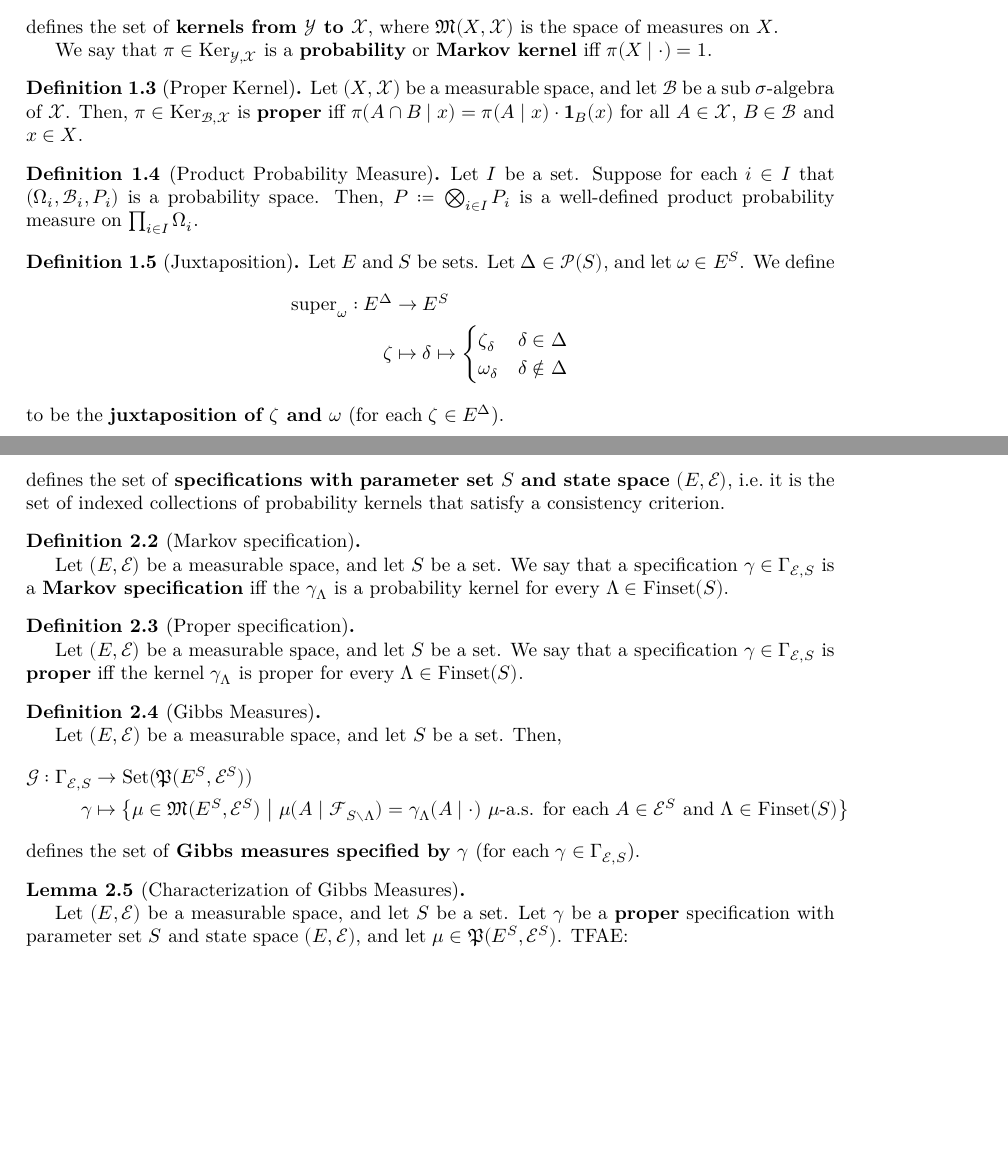
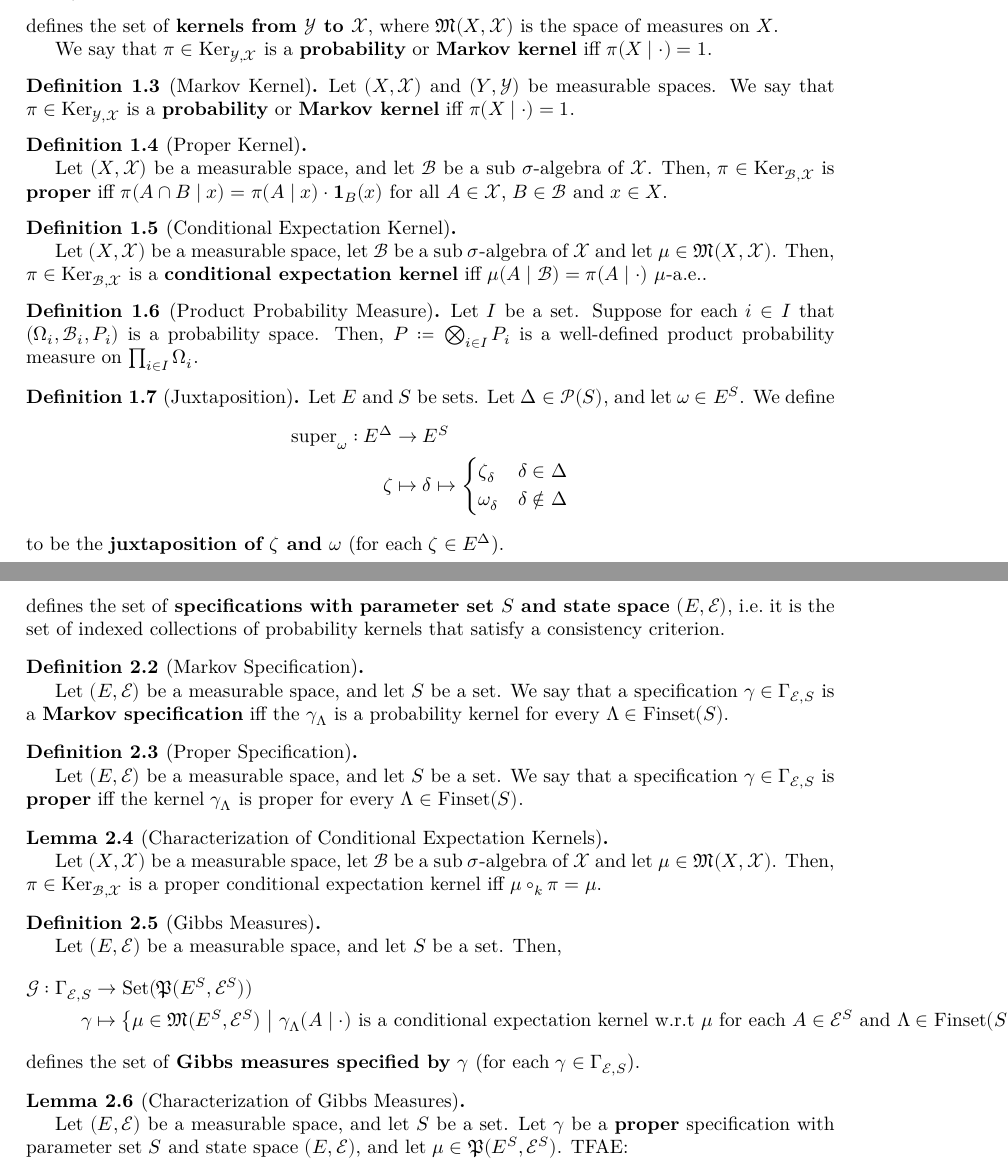
Before and after one commit to james18lpc/GibbsMeasure, a LaTeX document (blueprint/src/print.tex, which reads blueprint/src/chapter/0-prereqs.tex, blueprint/src/chapter/1-intro.tex): two parts of pages 2 and 3 of 4, joined at a grey line, cut so that both start at the same text, the shorter picture padded with empty space. Compiled offline with XeLaTeX.

Commit message:
included some stuff on cond exp kernel in blueprint (needs restructuring probably)

```diff
--- a/blueprint/src/chapter/0-prereqs.tex
+++ b/blueprint/src/chapter/0-prereqs.tex
@@ -27,12 +27,30 @@
     We say that $\pi\in\text{Ker}_{\mathcal{Y},\mathcal{X}}$ is a \textbf{probability} or \textbf{Markov kernel} iff $\pi(X\mid \cdot)=1$.
 \end{definition}
 
+\begin{definition}[Markov Kernel]
+    \label{def:markov-kernel}
+    \lean{ProbabilityTheory.Kernel}
+    \leanok
+
+    Let $(X,\mathcal{X})$ and $(Y,\mathcal{Y})$ be measurable spaces. We say that $\pi\in\text{Ker}_{\mathcal{Y},\mathcal{X}}$ is a \textbf{probability} or \textbf{Markov kernel} iff $\pi(X\mid \cdot)=1$.
+\end{definition}
+
 \begin{definition}[Proper Kernel]
     \label{def:proper-kernel}
     \uses{def:kernel}
     \lean{ProbabilityTheory.Kernel.IsProper}
     \leanok
+
     Let $(X,\mathcal{X})$ be a measurable space, and let $\mathcal{B}$ be a sub $\sigma$-algebra of $\mathcal{X}$. Then, $\pi\in\text{Ker}_{\mathcal{B},\mathcal{X}}$ is \textbf{proper} iff $\pi(A\cap B\mid x)=\pi(A\mid x)\cdot\mathbf{1}_B(x)$ for all $A\in\mathcal{X}$, $B\in\mathcal{B}$ and $x\in X$.
+\end{definition}
+
+\begin{definition}[Conditional Expectation Kernel]
+    \label{def:cond-exp-kernel}
+    \uses{def:kernel}
+    \lean{ProbabilityTheory.Kernel.Condexp}
+    \leanok
+
+    Let $(X,\mathcal{X})$ be a measurable space, let $\mathcal{B}$ be a sub $\sigma$-algebra of $\mathcal{X}$ and let $\mu\in\mathfrak{M}(X,\mathcal{X})$. Then, $\pi\in\text{Ker}_{\mathcal{B},\mathcal{X}}$ is a \textbf{conditional expectation kernel} iff $\mu(A\mid \mathcal{B})=\pi(A\mid\cdot)$ $\mu$-a.e..
 \end{definition}
 
 \begin{definition}[Product Probability Measure]
--- a/blueprint/src/chapter/1-intro.tex
+++ b/blueprint/src/chapter/1-intro.tex
@@ -15,7 +15,7 @@
 
 \end{definition}
 
-\begin{definition}[Markov specification]
+\begin{definition}[Markov Specification]
     \label{def:markov-specification}
     \lean{Specification}
     \leanok
@@ -32,6 +32,15 @@
 
     Let $(E, \mathcal{E})$ be a measurable space, and let $S$ be a set. We say that a specification $\gamma\in\Gamma_{\mathcal{E},S}$ is \textbf{proper} iff the kernel $\gamma_\Lambda$ is proper for every $\Lambda\in\text{Finset}(S)$.
 \end{definition}
+
+\begin{lemma}[Characterization of Conditional Expectation Kernels]
+    \label{def:cond-exp-ker-char}
+    \uses{def:cond-exp-ker, def:proper-kernel}
+    \lean{ProbabilityTheory.Kernel.IsProper, ProbabilityTheory.Kernel.Condexp}
+    \leanok
+
+    Let $(X,\mathcal{X})$ be a measurable space, let $\mathcal{B}$ be a sub $\sigma$-algebra of $\mathcal{X}$ and let $\mu\in\mathfrak{M}(X,\mathcal{X})$. Then, $\pi\in\text{Ker}_{\mathcal{B},\mathcal{X}}$ is a proper conditional expectation kernel iff $\mu\circ_k \pi=\mu$.
+\end{lemma}
 
 \begin{definition}[Gibbs Measures]
     \label{def:gibbs-measure}
@@ -42,7 +51,7 @@
     Let $(E, \mathcal{E})$ be a measurable space, and let $S$ be a set. Then,
     \begin{align*}
         \mathcal{G}:\Gamma_{\mathcal{E}, S}&\to\text{Set}(\mathfrak{P}(E^S, \mathcal{E}^S))\\
-        \gamma&\mapsto\left\{\mu\in\mathfrak{M}(E^S, \mathcal{E}^S)~\middle\vert~\mu(A\mid\mathcal{F}_{S\setminus\Lambda})=\gamma_\Lambda(A\mid\cdot)~\mu\text{-a.s. for each } A\in\mathcal{E}^S\text{ and }\Lambda\in\text{Finset}(S)\right\}
+        \gamma&\mapsto\left\{\mu\in\mathfrak{M}(E^S, \mathcal{E}^S)~\middle\vert~\gamma_\Lambda(A\mid\cdot)~\text{is a conditional expectation kernel w.r.t }\mu\text{ for each } A\in\mathcal{E}^S\text{ and }\Lambda\in\text{Finset}(S)\right\}
     \end{align*}
     defines the set of \textbf{Gibbs measures specified by $\gamma$} (for each $\gamma\in\Gamma_{\mathcal{E}, S}$).
 \end{definition}
```
Also changed, not shown: blueprint/src/chapter/1-intro.tex (4 more changed lines).
